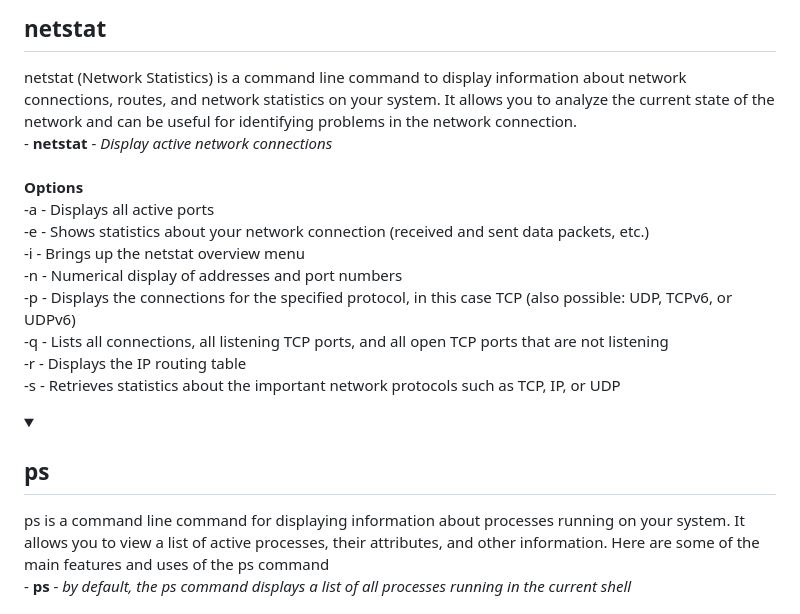
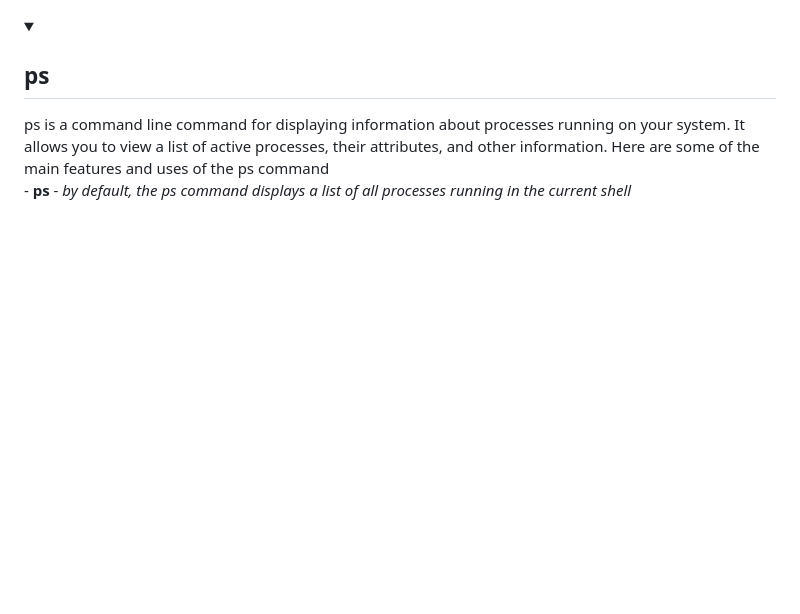
Before and after one commit to KTsybak/Ramp-up-plan, a Markdown page: debuggingtools/README.md, the part around one of its changes. Rendered like a GitHub page; folded sections open; blank space fills up the shorter version.

```diff
--- a/debuggingtools/README.md
+++ b/debuggingtools/README.md
@@ -228,20 +248,6 @@ netstat (Network Statistics) is a command line command to display information ab
 </details>
 
-<details>
-<summary><h2>netstat</h2></summary>
-netstat (Network Statistics) is a command line command to display information about network connections, routes, and network statistics on your system. It allows you to analyze the current state of the network and can be useful for identifying problems in the network connection.
-<br>- <strong>netstat</strong> - <i>Display active network connections</i>
 
-<br> <strong>Options</strong>
-<br>-a - Displays all active ports
-<br>-e - Shows statistics about your network connection (received and sent data packets, etc.)
-<br>-i - Brings up the netstat overview menu
-<br>-n - Numerical display of addresses and port numbers
-<br>-p - Displays the connections for the specified protocol, in this case TCP (also possible: UDP, TCPv6, or UDPv6)
-<br>-q - Lists all connections, all listening TCP ports, and all open TCP ports that are not listening
-<br>-r - Displays the IP routing table
-<br>-s - Retrieves statistics about the important network protocols such as TCP, IP, or UDP
-</details>
 <details>
 <summary><h2>ps</h2></summary>
 ps is a command line command for displaying information about processes running on your system. It allows you to view a list of active processes, their attributes, and other information. Here are some of the main features and uses of the ps command
```
Also changed, not shown: other parts of debuggingtools/README.md (+39 -1 lines).
